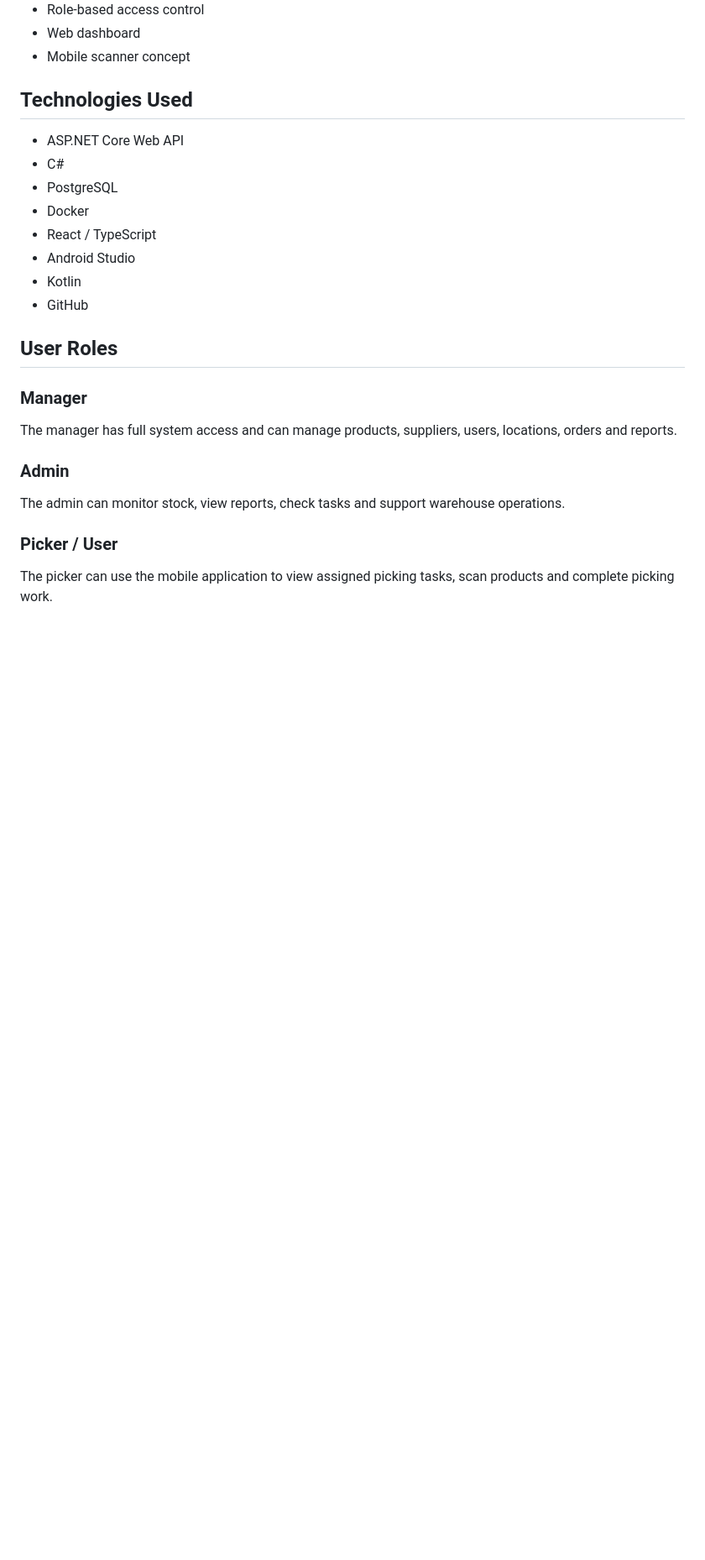
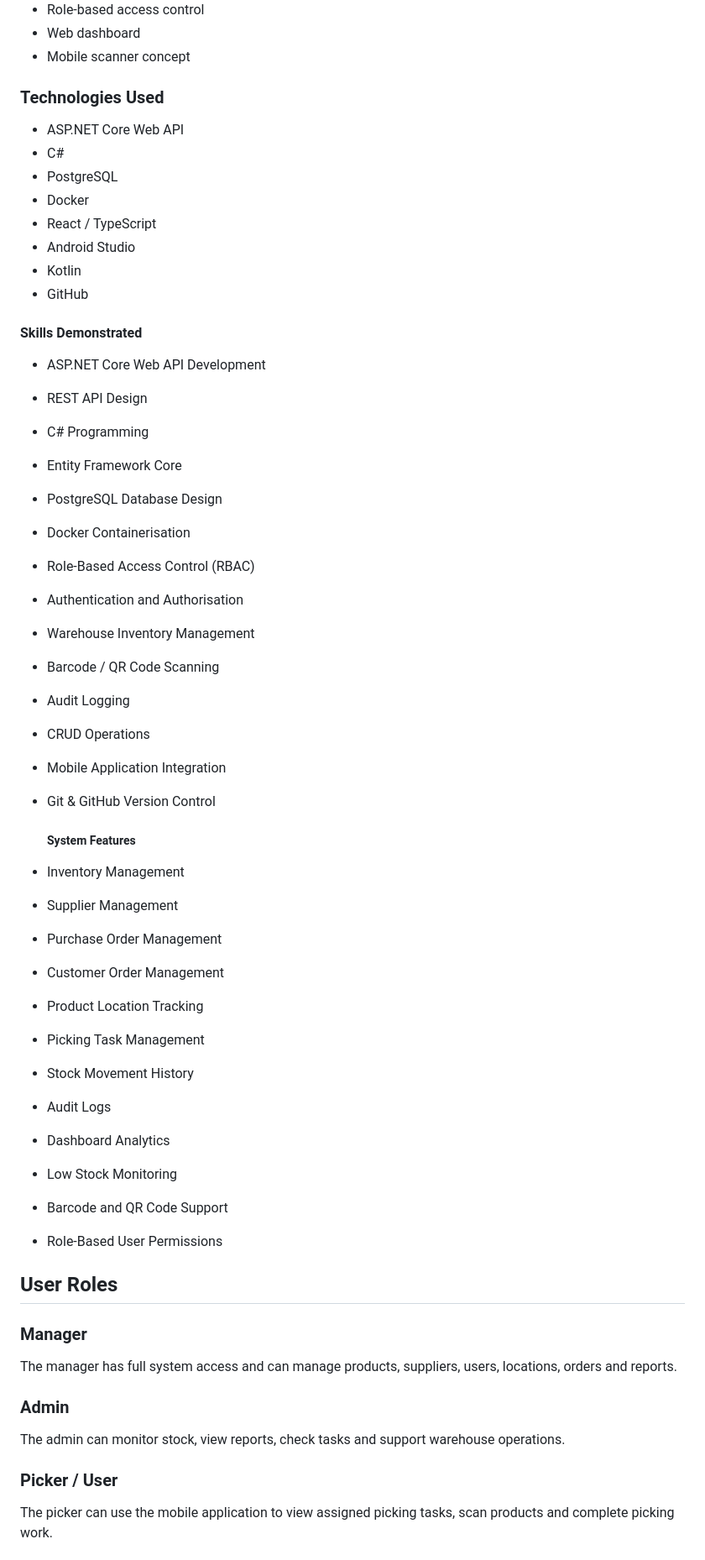
Before and after one commit to damianzawidzki/SmartStockSuite, a Markdown page: README.md, the part around one of its changes. Shown at 84% size. Rendered like a GitHub page; blank space fills up the shorter version.

```diff
--- a/README.md
+++ b/README.md
@@ -20,7 +20,7 @@ The system helps manage warehouse stock, products, suppliers, purchase orders, c
 - Web dashboard
 - Mobile scanner concept
 
-## Technologies Used
+### Technologies Used
 
 - ASP.NET Core Web API
 - C#
@@ -30,6 +30,38 @@ The system helps manage warehouse stock, products, suppliers, purchase orders, c
 - Android Studio
 - Kotlin
 - GitHub
+
+#### Skills Demonstrated
+
+- ASP.NET Core Web API Development
+- REST API Design
+- C# Programming
+- Entity Framework Core
+- PostgreSQL Database Design
+- Docker Containerisation
+- Role-Based Access Control (RBAC)
+- Authentication and Authorisation
+- Warehouse Inventory Management
+- Barcode / QR Code Scanning
+- Audit Logging
+- CRUD Operations
+- Mobile Application Integration
+- Git & GitHub Version Control
+
+  ##### System Features
+
+- Inventory Management
+- Supplier Management
+- Purchase Order Management
+- Customer Order Management
+- Product Location Tracking
+- Picking Task Management
+- Stock Movement History
+- Audit Logs
+- Dashboard Analytics
+- Low Stock Monitoring
+- Barcode and QR Code Support
+- Role-Based User Permissions
 
 ## User Roles
 
```
Also changed, not shown: other parts of README.md (+9 -0 lines).
